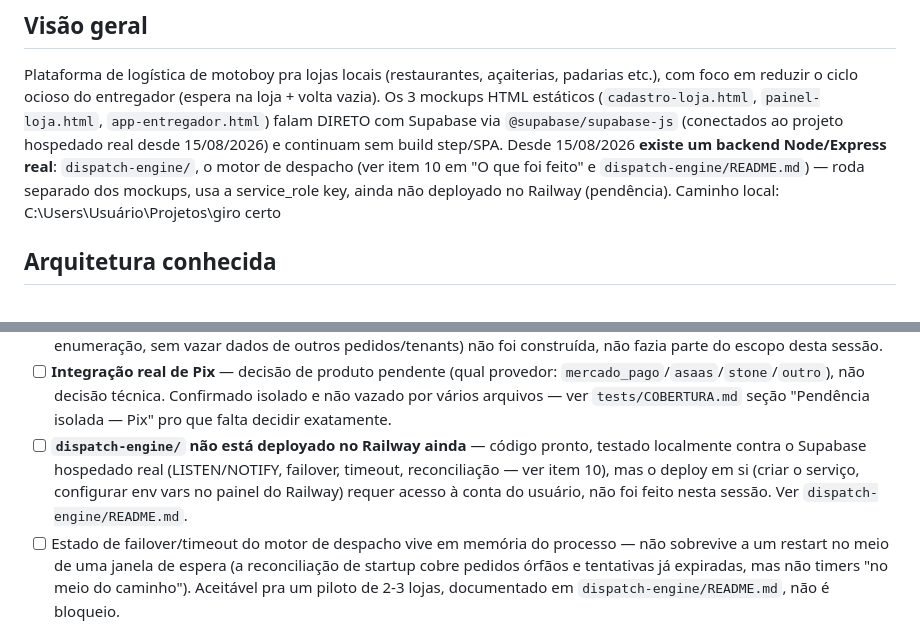
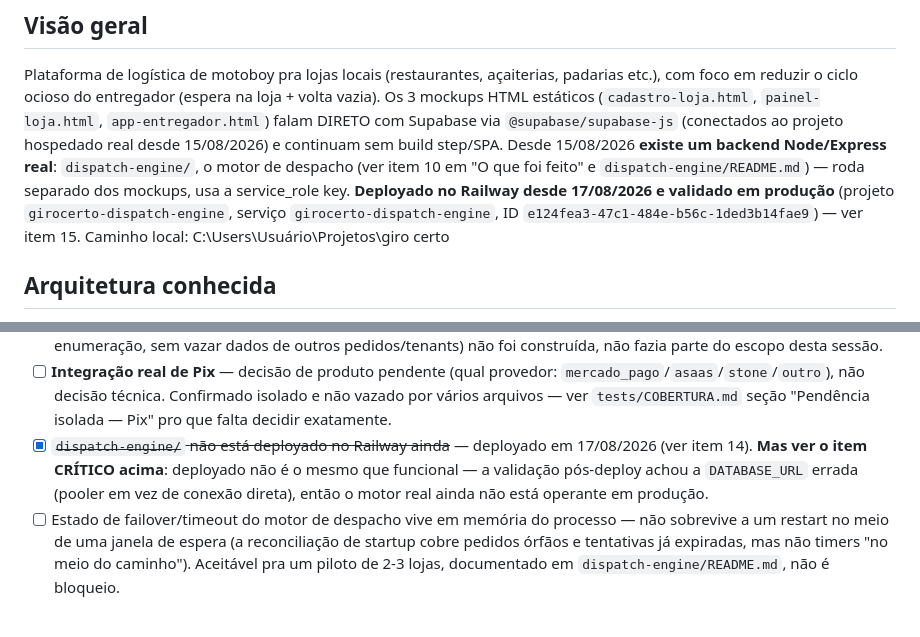
Before and after one commit to davidrochaanalista-droid/girocerto, a Markdown page: CLAUDE.md, 2 parts joined by grey strips. GitHub-like rendering.

```diff
--- a/CLAUDE.md
+++ b/CLAUDE.md
@@ -8,8 +8,10 @@ volta vazia). Os 3 mockups HTML estáticos (`cadastro-loja.html`, `painel-loja.h
 (conectados ao projeto hospedado real desde 15/08/2026) e continuam sem build
 step/SPA. Desde 15/08/2026 **existe um backend Node/Express real**:
 `dispatch-engine/`, o motor de despacho (ver item 10 em "O que foi feito" e
-`dispatch-engine/README.md`) — roda separado dos mockups, usa a service_role key,
-ainda não deployado no Railway (pendência). Caminho local:
+`dispatch-engine/README.md`) — roda separado dos mockups, usa a service_role key.
+**Deployado no Railway desde 17/08/2026 e validado em produção** (projeto
+`girocerto-dispatch-engine`, serviço `girocerto-dispatch-engine`, ID
+`e124fea3-47c1-484e-b56c-1ded3b14fae9`) — ver item 15. Caminho local:
 C:\Users\Usuário\Projetos\giro certo
 
 ## Arquitetura conhecida
@@ -536,11 +599,11 @@ C:\Users\Usuário\Projetos\giro certo
       `mercado_pago`/`asaas`/`stone`/`outro`), não decisão técnica. Confirmado
       isolado e não vazado por vários arquivos — ver `tests/COBERTURA.md` seção
       "Pendência isolada — Pix" pro que falta decidir exatamente.
-- [ ] **`dispatch-engine/` não está deployado no Railway ainda** — código pronto,
-      testado localmente contra o Supabase hospedado real (LISTEN/NOTIFY, failover,
-      timeout, reconciliação — ver item 10), mas o deploy em si (criar o serviço,
-      configurar env vars no painel do Railway) requer acesso à conta do usuário,
-      não foi feito nesta sessão. Ver `dispatch-engine/README.md`.
+- [x] ~~`dispatch-engine/` não está deployado no Railway ainda~~ — deployado em
+      17/08/2026 (ver item 14). **Mas ver o item CRÍTICO acima**: deployado não é o
+      mesmo que funcional — a validação pós-deploy achou a `DATABASE_URL` errada
+      (pooler em vez de conexão direta), então o motor real ainda não está operante
+      em produção.
 - [ ] Estado de failover/timeout do motor de despacho vive em memória do processo —
       não sobrevive a um restart no meio de uma janela de espera (a reconciliação de
       startup cobre pedidos órfãos e tentativas já expiradas, mas não timers "no meio
```
Also changed, not shown: other parts of CLAUDE.md (+61 -0 lines).
